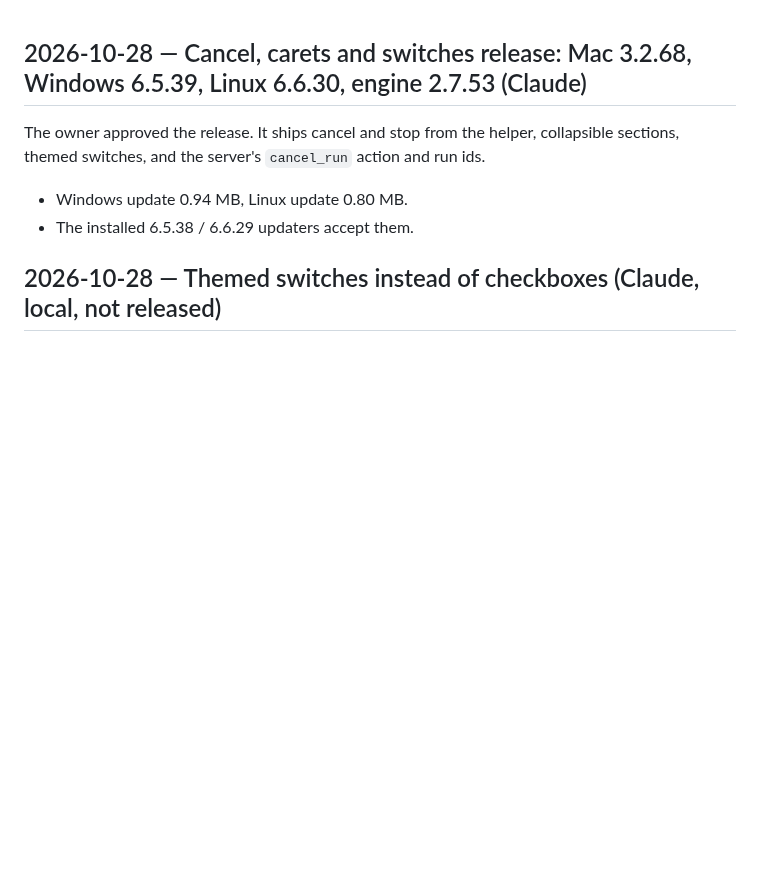
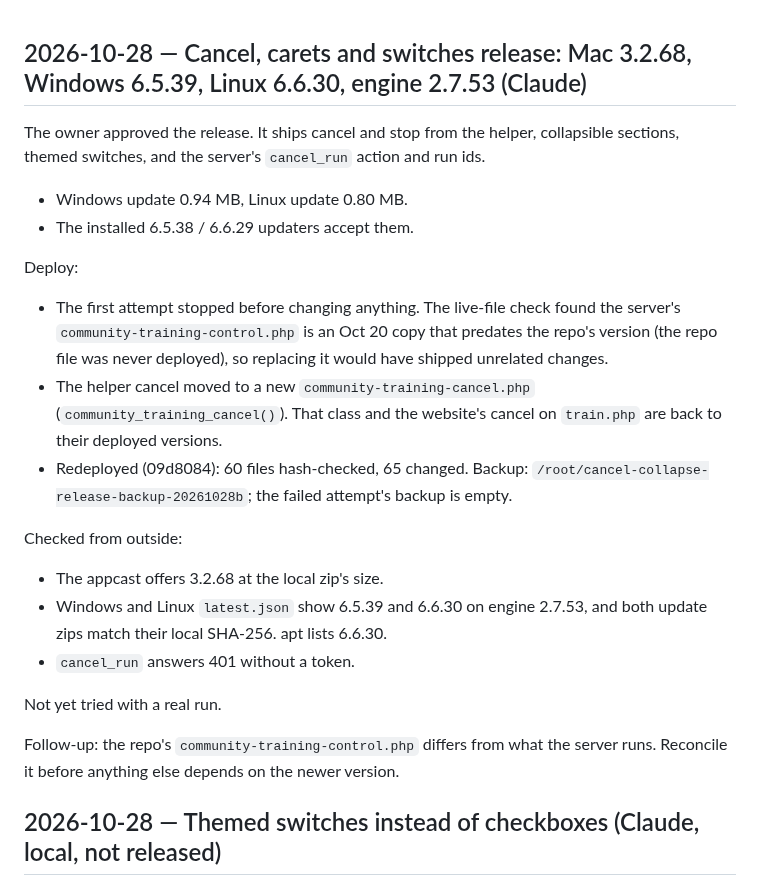
Before and after one commit to blarkin13/neptune-frc-autonimous-scouting, a Markdown page: WORK.md, the part around the change. Rendered like a GitHub page; blank space fills up the shorter version.

Commit message:
WORK: cancel/carets/switches release deployed; live training-control file is older than the repo
Co-Authored-By: Claude Opus 5.5 <noreply@anthropic.com>

```diff
--- a/WORK.md
+++ b/WORK.md
@@ -3,6 +3,20 @@
 The owner approved the release. It ships cancel and stop from the helper, collapsible sections, themed switches, and the server's `cancel_run` action and run ids.
 - Windows update 0.94 MB, Linux update 0.80 MB.
 - The installed 6.5.38 / 6.6.29 updaters accept them.
+
+Deploy:
+- The first attempt stopped before changing anything. The live-file check found the server's `community-training-control.php` is an Oct 20 copy that predates the repo's version (the repo file was never deployed), so replacing it would have shipped unrelated changes.
+- The helper cancel moved to a new `community-training-cancel.php` (`community_training_cancel()`). That class and the website's cancel on `train.php` are back to their deployed versions.
+- Redeployed (09d8084): 60 files hash-checked, 65 changed. Backup: `/root/cancel-collapse-release-backup-20261028b`; the failed attempt's backup is empty.
+
+Checked from outside:
+- The appcast offers 3.2.68 at the local zip's size.
+- Windows and Linux `latest.json` show 6.5.39 and 6.6.30 on engine 2.7.53, and both update zips match their local SHA-256. apt lists 6.6.30.
+- `cancel_run` answers 401 without a token.
+
+Not yet tried with a real run.
+
+Follow-up: the repo's `community-training-control.php` differs from what the server runs. Reconcile it before anything else depends on the newer version.
 
 ## 2026-10-28 — Themed switches instead of checkboxes (Claude, local, not released)
 
```
